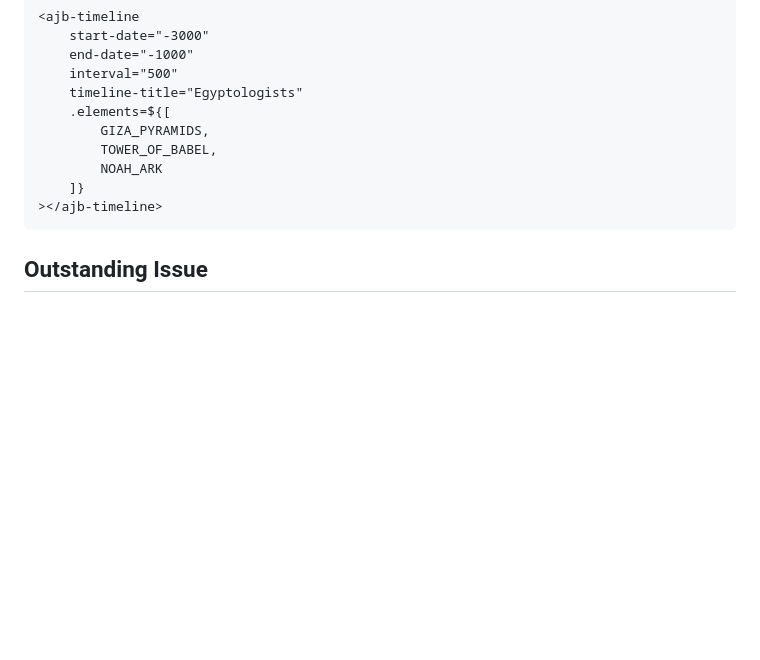
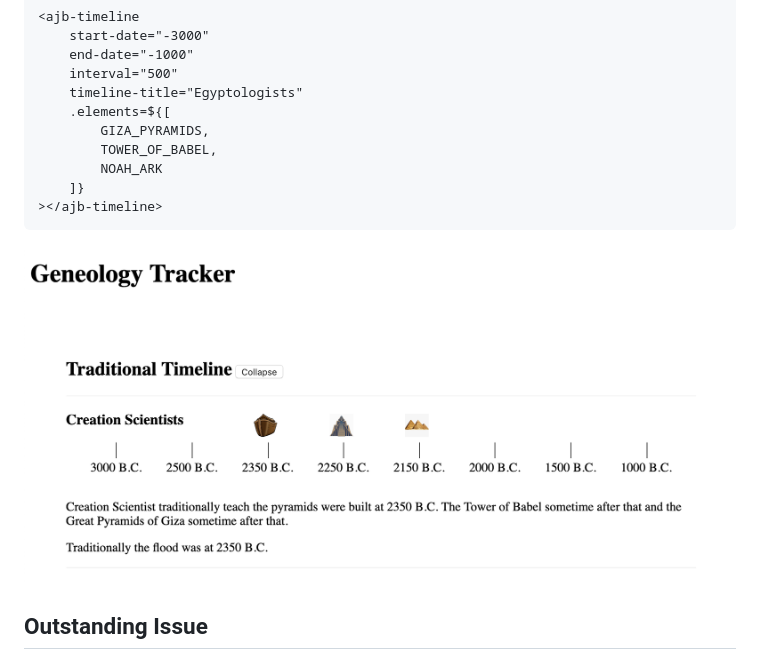
Before and after one commit to ajbertra91/geneology-tracker, a Markdown page: README.md, the part around the change. Drawn GitHub-style; pictures changed too: Screenshot.png (added); blank space fills up the shorter version.

Commit message:
adds screenshot to readme

````diff
--- a/README.md
+++ b/README.md
@@ -32,5 +32,7 @@ const NOAH_ARK = {
 ></ajb-timeline>
 ```
 
+![Screenshot of working genealogy tracker](https://github.com/ajbertra91/geneology-tracker/blob/master/Screenshot.png "Screenshot of working genealogy tracker timeline component")
+
 ## Outstanding Issue
 Right now the elements that you add to the timeline are including in the flexbox calculation and evenly distrubuted with the other timeline intervals.
````
